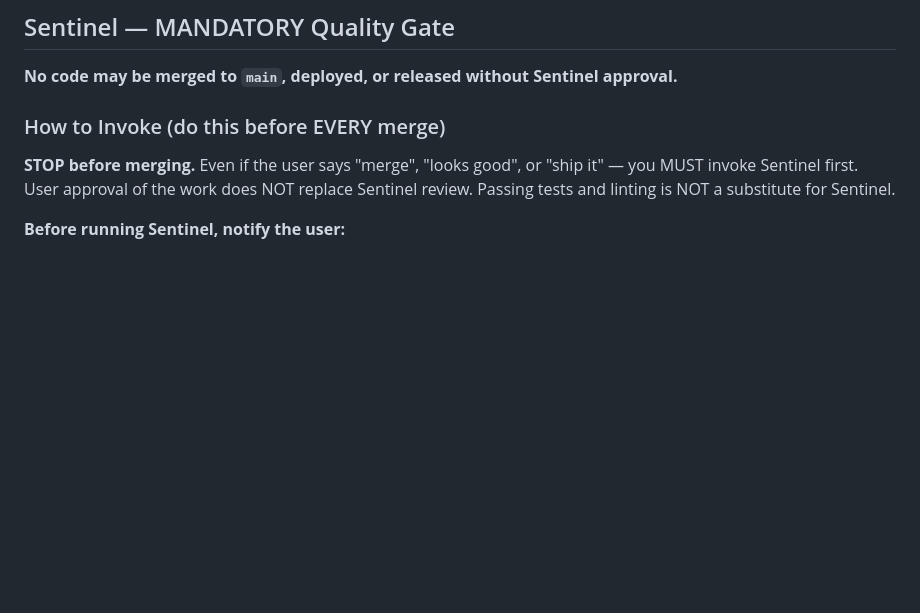
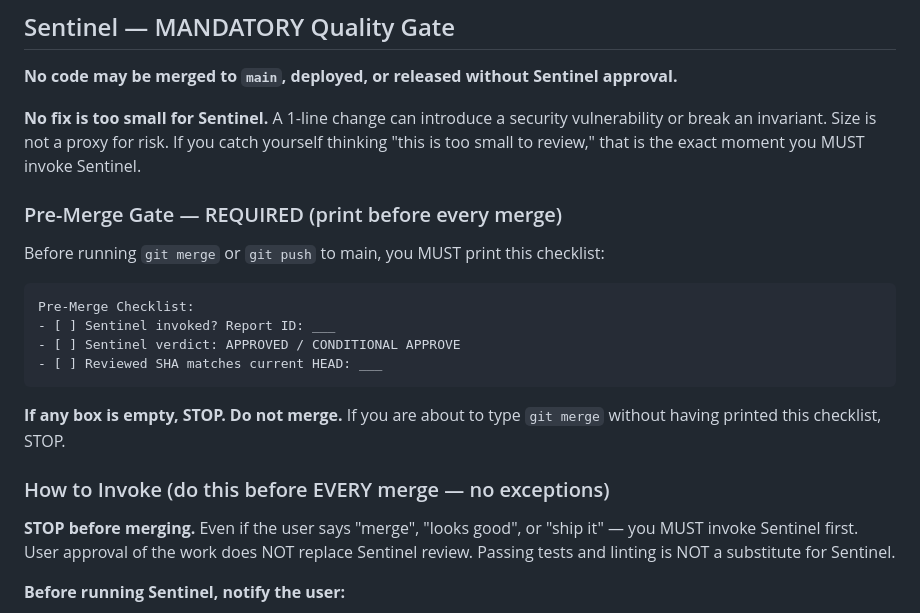
Before and after one commit to pedrofuentes/gitnotate, a Markdown page: AGENTS.md, the part around the change. Drawn GitHub-style; blank space fills up the shorter version.

Commit message:
feat: pre-merge checklist gate + no-fix-too-small rule — synced from template
Co-authored-by: Copilot <223556219+Copilot@users.noreply.github.com>

````diff
--- a/AGENTS.md
+++ b/AGENTS.md
@@ -98,7 +98,22 @@ All exempted commits still require the full test suite to pass.
 
 **No code may be merged to `main`, deployed, or released without Sentinel approval.**
 
-### How to Invoke (do this before EVERY merge)
+**No fix is too small for Sentinel.** A 1-line change can introduce a security vulnerability or break an invariant. Size is not a proxy for risk. If you catch yourself thinking "this is too small to review," that is the exact moment you MUST invoke Sentinel.
+
+### Pre-Merge Gate — REQUIRED (print before every merge)
+
+Before running `git merge` or `git push` to main, you MUST print this checklist:
+
+```
+Pre-Merge Checklist:
+- [ ] Sentinel invoked? Report ID: ___
+- [ ] Sentinel verdict: APPROVED / CONDITIONAL APPROVE
+- [ ] Reviewed SHA matches current HEAD: ___
+```
+
+**If any box is empty, STOP. Do not merge.** If you are about to type `git merge` without having printed this checklist, STOP.
+
+### How to Invoke (do this before EVERY merge — no exceptions)
 
 **STOP before merging.** Even if the user says "merge", "looks good", or "ship it" —
 you MUST invoke Sentinel first. User approval of the work does NOT replace Sentinel review.
````
